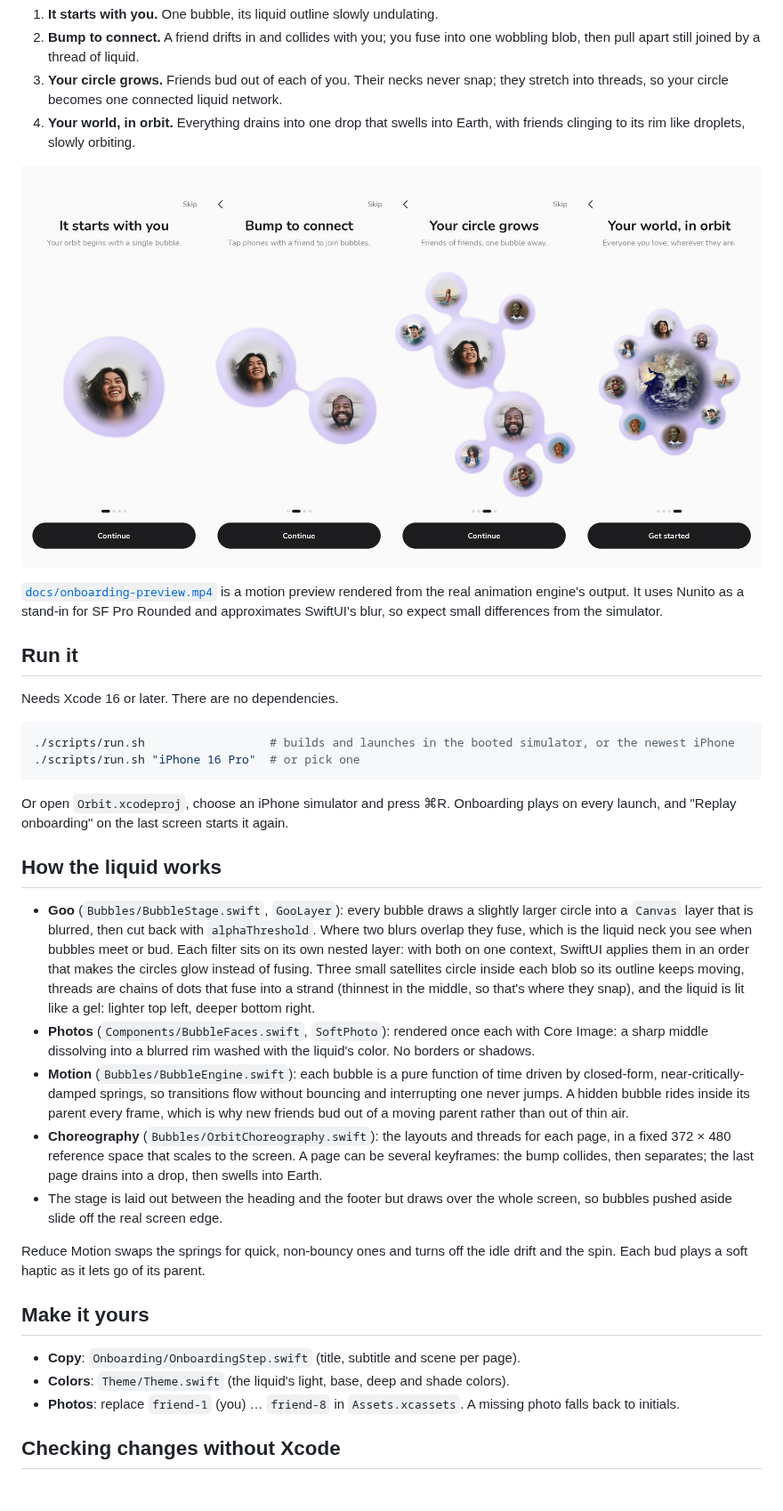
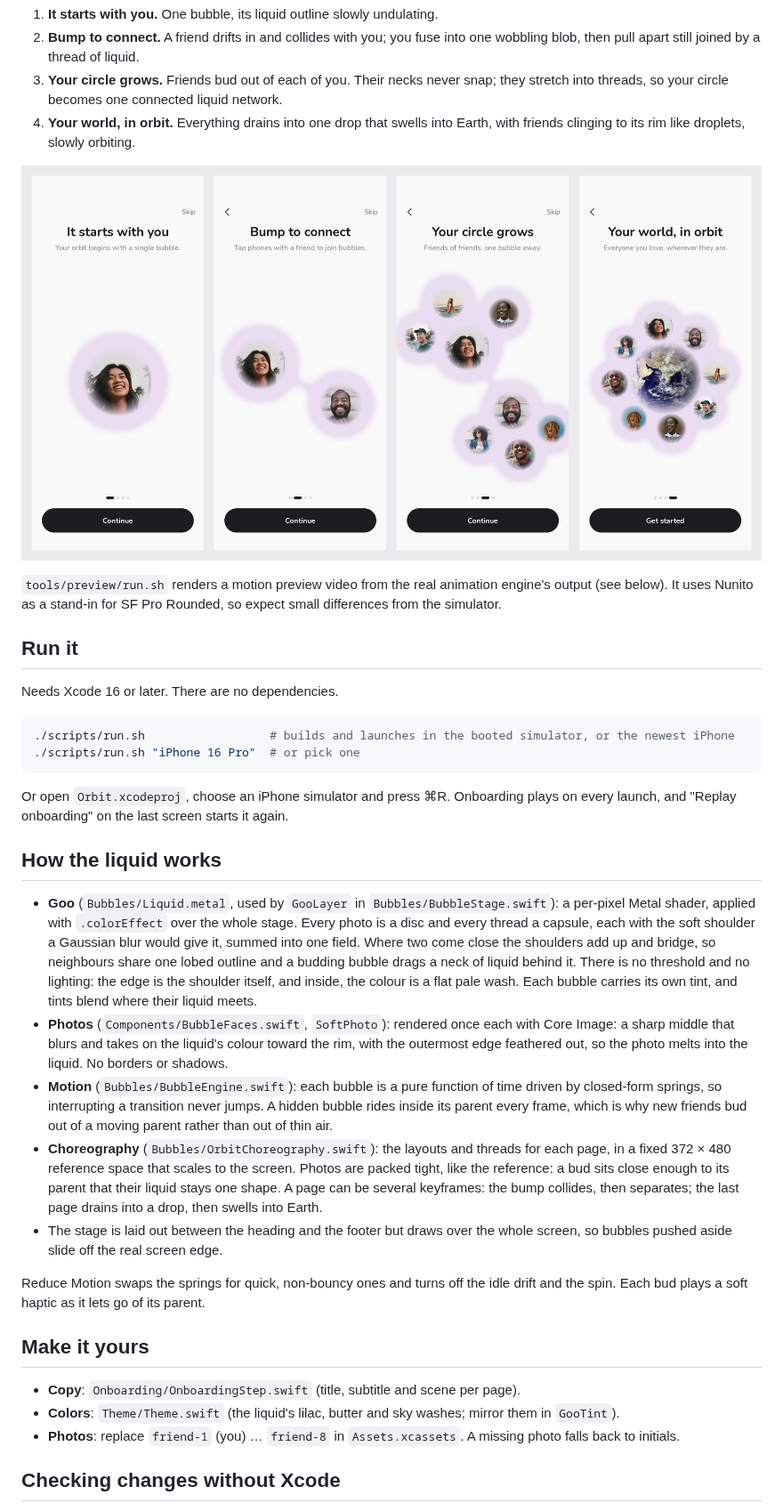
Before and after one commit to nodedesignagency/liquid-bubble-onboarding, a Markdown page: README.md, the part around the change. Shown at 89% size. GitHub-like rendering; pictures changed too: docs/onboarding-steps.jpg.

```diff
--- a/README.md
+++ b/README.md
@@ -13,9 +13,9 @@ liquid bubbles:
 
 ![Onboarding steps](docs/onboarding-steps.jpg)
 
-[`docs/onboarding-preview.mp4`](docs/onboarding-preview.mp4) is a motion preview rendered from the
-real animation engine's output. It uses Nunito as a stand-in for SF Pro Rounded and approximates
-SwiftUI's blur, so expect small differences from the simulator.
+`tools/preview/run.sh` renders a motion preview video from the real animation engine's output (see
+below). It uses Nunito as a stand-in for SF Pro Rounded, so expect small differences from the
+simulator.
 
 ## Run it
 
@@ -31,22 +31,25 @@ launch, and "Replay onboarding" on the last screen starts it again.
 
 ## How the liquid works
 
-- **Goo** (`Bubbles/BubbleStage.swift`, `GooLayer`): every bubble draws a slightly larger circle
-  into a `Canvas` layer that is blurred, then cut back with `alphaThreshold`. Where two blurs
-  overlap they fuse, which is the liquid neck you see when bubbles meet or bud. Each filter sits on
-  its own nested layer: with both on one context, SwiftUI applies them in an order that makes the
-  circles glow instead of fusing. Three small satellites circle inside each blob so its outline
-  keeps moving, threads are chains of dots that fuse into a strand (thinnest in the middle, so
-  that's where they snap), and the liquid is lit like a gel: lighter top left, deeper bottom right.
+- **Goo** (`Bubbles/Liquid.metal`, used by `GooLayer` in `Bubbles/BubbleStage.swift`): a per-pixel
+  Metal shader, applied with `.colorEffect` over the whole stage. Every photo is a disc and every
+  thread a capsule, each with the soft shoulder a Gaussian blur would give it, summed into one
+  field. Where two come close the shoulders add up and bridge, so neighbours share one lobed
+  outline and a budding bubble drags a neck of liquid behind it. There is no threshold and no
+  lighting: the edge is the shoulder itself, and inside, the colour is a flat pale wash. Each
+  bubble carries its own tint, and tints blend where their liquid meets.
 - **Photos** (`Components/BubbleFaces.swift`, `SoftPhoto`): rendered once each with Core Image: a
-  sharp middle dissolving into a blurred rim washed with the liquid's color. No borders or shadows.
+  sharp middle that blurs and takes on the liquid's colour toward the rim, with the outermost
+  edge feathered out, so the photo melts into the liquid. No borders or shadows.
 - **Motion** (`Bubbles/BubbleEngine.swift`): each bubble is a pure function of time driven by
-  closed-form, near-critically-damped springs, so transitions flow without bouncing and
-  interrupting one never jumps. A hidden bubble rides inside its parent every frame, which is why
-  new friends bud out of a moving parent rather than out of thin air.
+  closed-form springs, so interrupting a transition never jumps. A hidden bubble rides inside
+  its parent every frame, which is why new friends bud out of a moving parent rather than out of
+  thin air.
 - **Choreography** (`Bubbles/OrbitChoreography.swift`): the layouts and threads for each page, in a
-  fixed 372 × 480 reference space that scales to the screen. A page can be several keyframes: the
-  bump collides, then separates; the last page drains into a drop, then swells into Earth.
+  fixed 372 × 480 reference space that scales to the screen. Photos are packed tight, like the
+  reference: a bud sits close enough to its parent that their liquid stays one shape. A page can
+  be several keyframes: the bump collides, then separates; the last page drains into a drop,
+  then swells into Earth.
 - The stage is laid out between the heading and the footer but draws over the whole screen, so
   bubbles pushed aside slide off the real screen edge.
 
@@ -56,7 +59,7 @@ spin. Each bud plays a soft haptic as it lets go of its parent.
 ## Make it yours
 
 - **Copy**: `Onboarding/OnboardingStep.swift` (title, subtitle and scene per page).
-- **Colors**: `Theme/Theme.swift` (the liquid's light, base, deep and shade colors).
+- **Colors**: `Theme/Theme.swift` (the liquid's lilac, butter and sky washes; mirror them in `GooTint`).
 - **Photos**: replace `friend-1` (you) … `friend-8` in `Assets.xcassets`. A missing photo falls back
   to initials.
 
```
Also changed, not shown: CLAUDE.md (+25 -13 lines), 11 other files.
